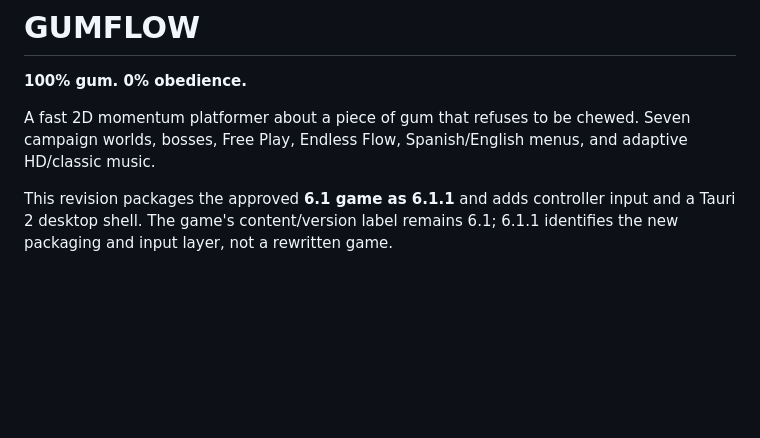
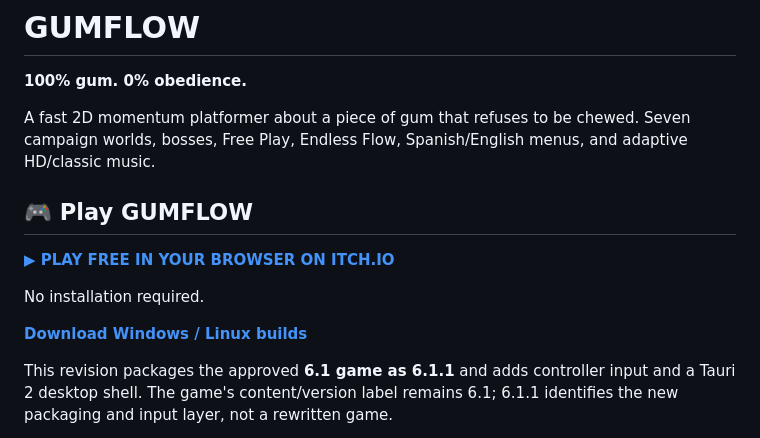
Before and after one commit to dossijeo/gumflow, a Markdown page: README.md, the part around the change. Drawn GitHub-style; blank space fills up the shorter version.

Commit message:
Add itch.io play link to README

```diff
--- a/README.md
+++ b/README.md
@@ -5,6 +5,14 @@
 A fast 2D momentum platformer about a piece of gum that refuses to be chewed.
 Seven campaign worlds, bosses, Free Play, Endless Flow, Spanish/English menus,
 and adaptive HD/classic music.
+
+## 🎮 Play GUMFLOW
+
+**[▶ PLAY FREE IN YOUR BROWSER ON ITCH.IO](https://dossijeo.itch.io/gumflow)**
+
+No installation required.
+
+**[Download Windows / Linux builds](https://github.com/dossijeo/gumflow/releases)**
 
 This revision packages the approved **6.1 game as 6.1.1** and adds controller
 input and a Tauri 2 desktop shell. The game's content/version label remains 6.1;
```
